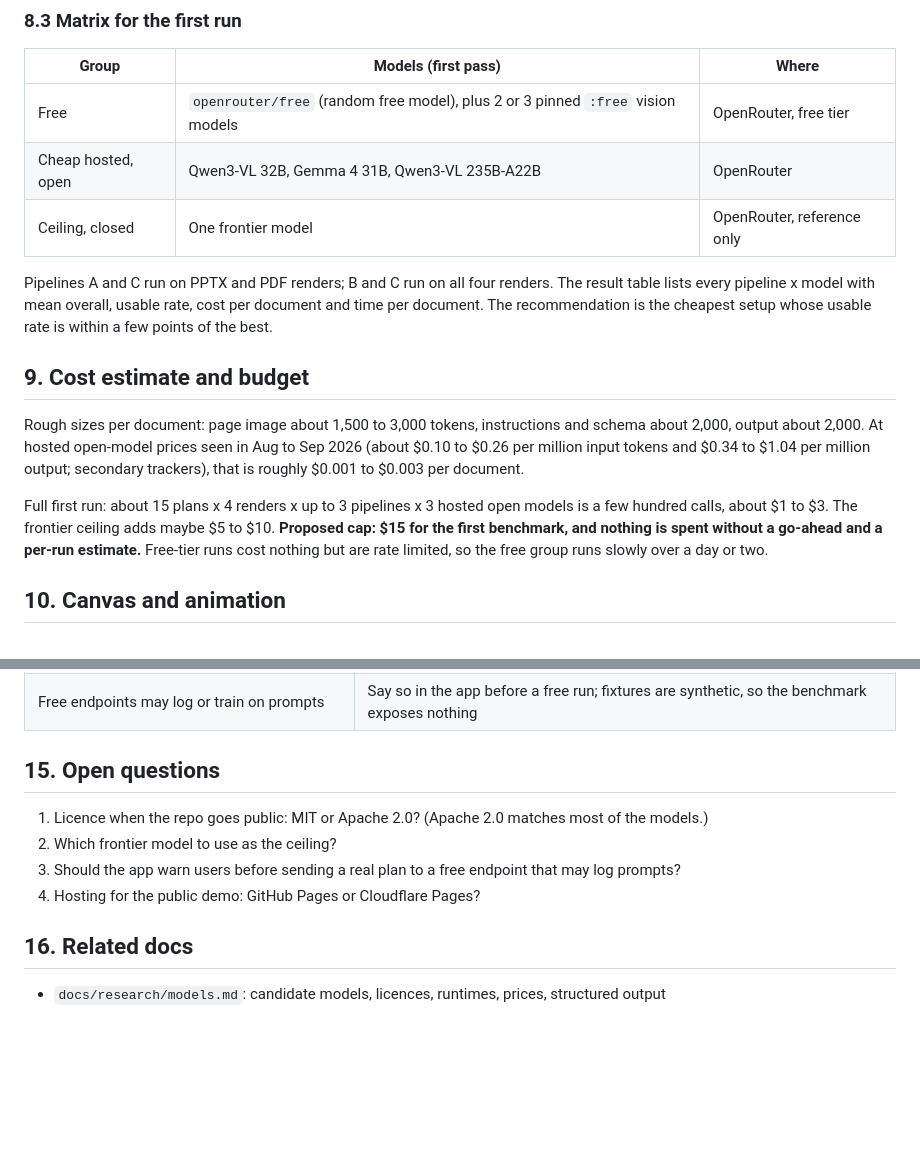
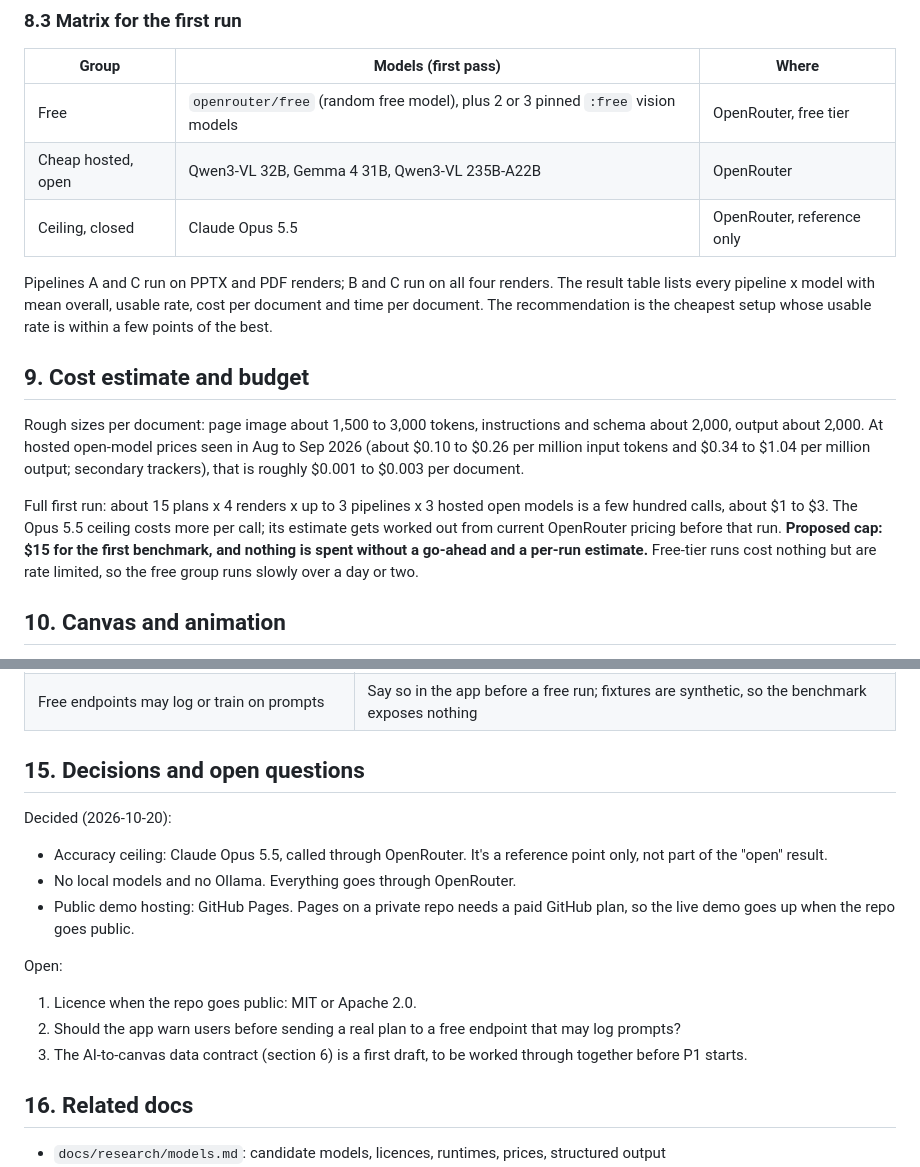
Before and after one commit to orgonag/railway-operating-plan-creator, a Markdown page: docs/spec.md, 2 parts joined by grey strips. Rendered like a GitHub page; blank space fills up the shorter version.

Commit message:
Record decisions: Opus 5.5 ceiling, no local models, GitHub Pages
Co-Authored-By: Claude Opus 5.5 <noreply@anthropic.com>

```diff
--- a/docs/spec.md
+++ b/docs/spec.md
@@ -184,7 +184,7 @@ Each run also records input and output tokens, cost in USD (from the provider's
 |---|---|---|
 | Free | `openrouter/free` (random free model), plus 2 or 3 pinned `:free` vision models | OpenRouter, free tier |
 | Cheap hosted, open | Qwen3-VL 32B, Gemma 4 31B, Qwen3-VL 235B-A22B | OpenRouter |
-| Ceiling, closed | One frontier model | OpenRouter, reference only |
+| Ceiling, closed | Claude Opus 5.5 | OpenRouter, reference only |
 
 Pipelines A and C run on PPTX and PDF renders; B and C run on all four renders. The result table lists every pipeline x model with mean overall, usable rate, cost per document and time per document. The recommendation is the cheapest setup whose usable rate is within a few points of the best.
 
@@ -192,7 +192,7 @@ Pipelines A and C run on PPTX and PDF renders; B and C run on all four renders.
 
 Rough sizes per document: page image about 1,500 to 3,000 tokens, instructions and schema about 2,000, output about 2,000. At hosted open-model prices seen in Aug to Sep 2026 (about $0.10 to $0.26 per million input tokens and $0.34 to $1.04 per million output; secondary trackers), that is roughly $0.001 to $0.003 per document.
 
-Full first run: about 15 plans x 4 renders x up to 3 pipelines x 3 hosted open models is a few hundred calls, about $1 to $3. The frontier ceiling adds maybe $5 to $10. **Proposed cap: $15 for the first benchmark, and nothing is spent without a go-ahead and a per-run estimate.** Free-tier runs cost nothing but are rate limited, so the free group runs slowly over a day or two.
+Full first run: about 15 plans x 4 renders x up to 3 pipelines x 3 hosted open models is a few hundred calls, about $1 to $3. The Opus 5.5 ceiling costs more per call; its estimate gets worked out from current OpenRouter pricing before that run. **Proposed cap: $15 for the first benchmark, and nothing is spent without a go-ahead and a per-run estimate.** Free-tier runs cost nothing but are rate limited, so the free group runs slowly over a day or two.
 
 ## 10. Canvas and animation
 
@@ -240,12 +240,17 @@ Visual language matches the portfolio demo: ink background, gold facility boxes
 | Free models change or vanish without notice | Record the exact model id per run; re-run the free group before publishing results |
 | Free endpoints may log or train on prompts | Say so in the app before a free run; fixtures are synthetic, so the benchmark exposes nothing |
 
-## 15. Open questions
+## 15. Decisions and open questions
 
-1. Licence when the repo goes public: MIT or Apache 2.0? (Apache 2.0 matches most of the models.)
-2. Which frontier model to use as the ceiling?
-3. Should the app warn users before sending a real plan to a free endpoint that may log prompts?
-4. Hosting for the public demo: GitHub Pages or Cloudflare Pages?
+Decided (2026-10-20):
+- Accuracy ceiling: Claude Opus 5.5, called through OpenRouter. It's a reference point only, not part of the "open" result.
+- No local models and no Ollama. Everything goes through OpenRouter.
+- Public demo hosting: GitHub Pages. Pages on a private repo needs a paid GitHub plan, so the live demo goes up when the repo goes public.
+
+Open:
+1. Licence when the repo goes public: MIT or Apache 2.0.
+2. Should the app warn users before sending a real plan to a free endpoint that may log prompts?
+3. The AI-to-canvas data contract (section 6) is a first draft, to be worked through together before P1 starts.
 
 ## 16. Related docs
 
```
